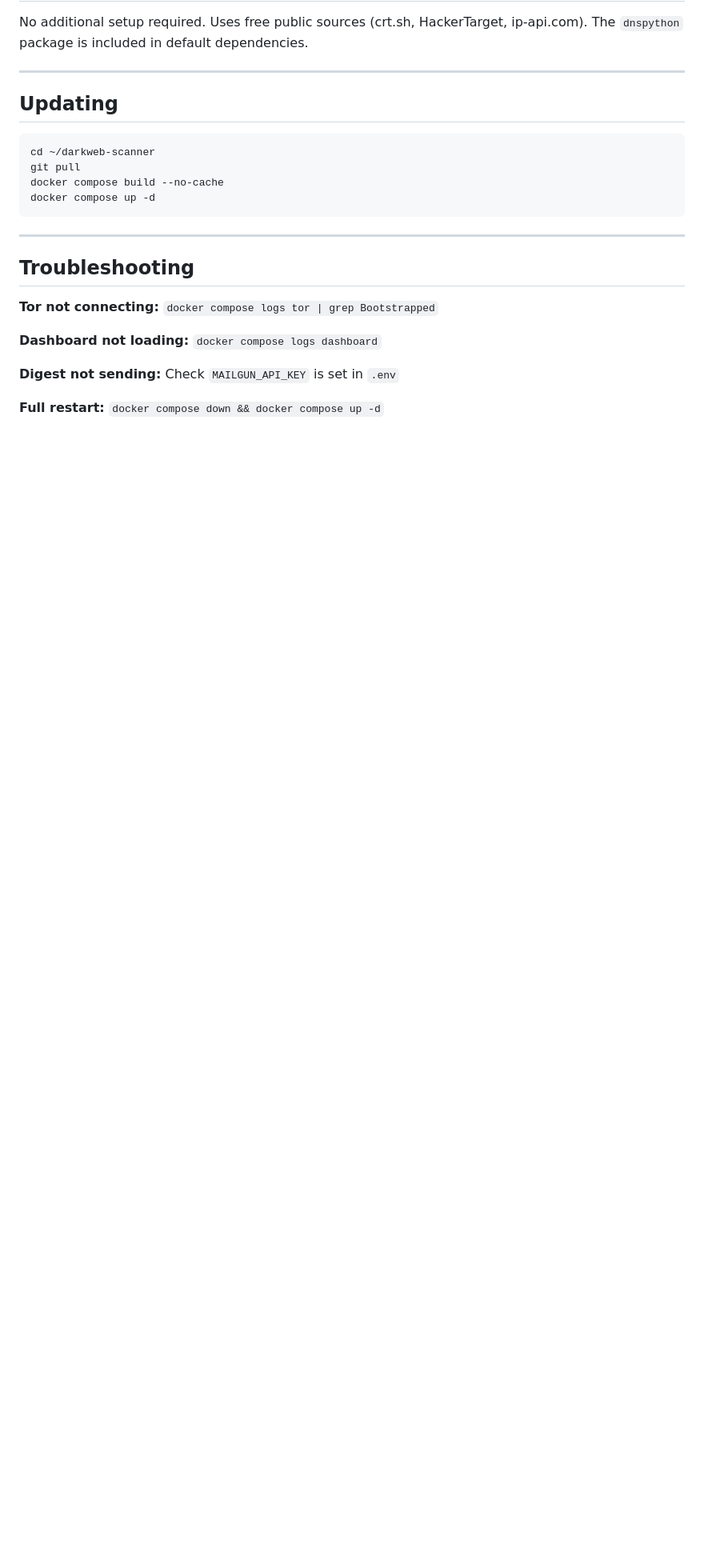
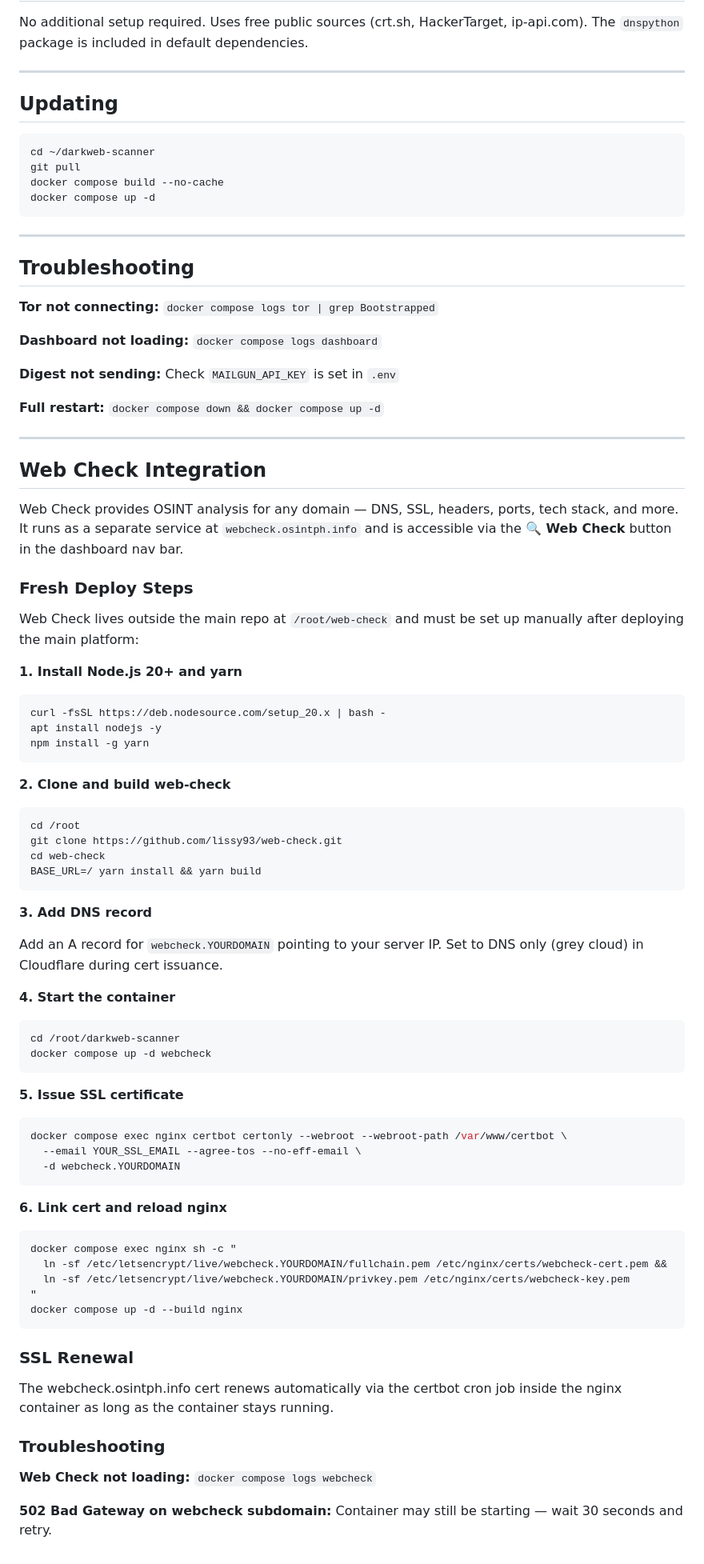
Before and after one commit to osintph/darkweb-scanner, a Markdown page: docs/deployment.md, the part around the change. Shown at 80% size. Rendered like a GitHub page; blank space fills up the shorter version.

Commit message:
docs: add web-check deployment instructions

````diff
--- a/docs/deployment.md
+++ b/docs/deployment.md
@@ -184,3 +184,64 @@ docker compose up -d
 **Digest not sending:** Check `MAILGUN_API_KEY` is set in `.env`
 
 **Full restart:** `docker compose down && docker compose up -d`
+
+---
+
+## Web Check Integration
+
+Web Check provides OSINT analysis for any domain — DNS, SSL, headers, ports, tech stack, and more. It runs as a separate service at `webcheck.osintph.info` and is accessible via the **🔍 Web Check** button in the dashboard nav bar.
+
+### Fresh Deploy Steps
+
+Web Check lives outside the main repo at `/root/web-check` and must be set up manually after deploying the main platform:
+
+**1. Install Node.js 20+ and yarn**
+```bash
+curl -fsSL https://deb.nodesource.com/setup_20.x | bash -
+apt install nodejs -y
+npm install -g yarn
+```
+
+**2. Clone and build web-check**
+```bash
+cd /root
+git clone https://github.com/lissy93/web-check.git
+cd web-check
+BASE_URL=/ yarn install && yarn build
+```
+
+**3. Add DNS record**
+
+Add an A record for `webcheck.YOURDOMAIN` pointing to your server IP. Set to DNS only (grey cloud) in Cloudflare during cert issuance.
+
+**4. Start the container**
+```bash
+cd /root/darkweb-scanner
+docker compose up -d webcheck
+```
+
+**5. Issue SSL certificate**
+```bash
+docker compose exec nginx certbot certonly --webroot --webroot-path /var/www/certbot \
+  --email YOUR_SSL_EMAIL --agree-tos --no-eff-email \
+  -d webcheck.YOURDOMAIN
+```
+
+**6. Link cert and reload nginx**
+```bash
+docker compose exec nginx sh -c "
+  ln -sf /etc/letsencrypt/live/webcheck.YOURDOMAIN/fullchain.pem /etc/nginx/certs/webcheck-cert.pem &&
+  ln -sf /etc/letsencrypt/live/webcheck.YOURDOMAIN/privkey.pem /etc/nginx/certs/webcheck-key.pem
+"
+docker compose up -d --build nginx
+```
+
+### SSL Renewal
+
+The webcheck.osintph.info cert renews automatically via the certbot cron job inside the nginx container as long as the container stays running.
+
+### Troubleshooting
+
+**Web Check not loading:** `docker compose logs webcheck`
+
+**502 Bad Gateway on webcheck subdomain:** Container may still be starting — wait 30 seconds and retry.
````
